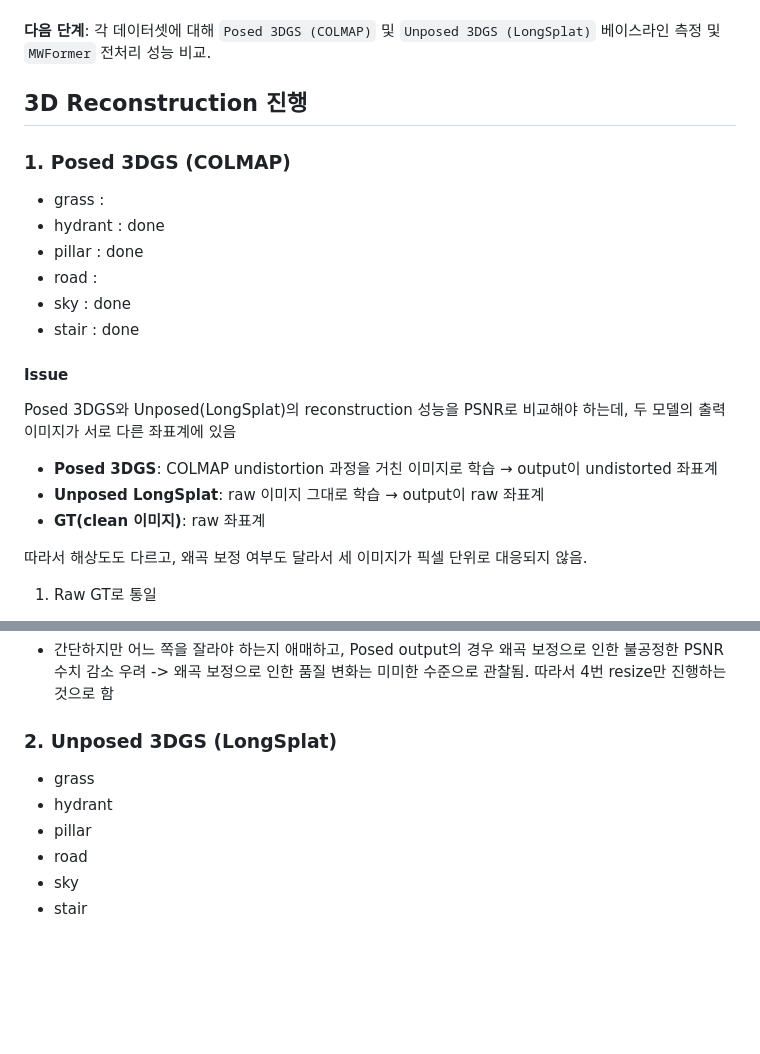
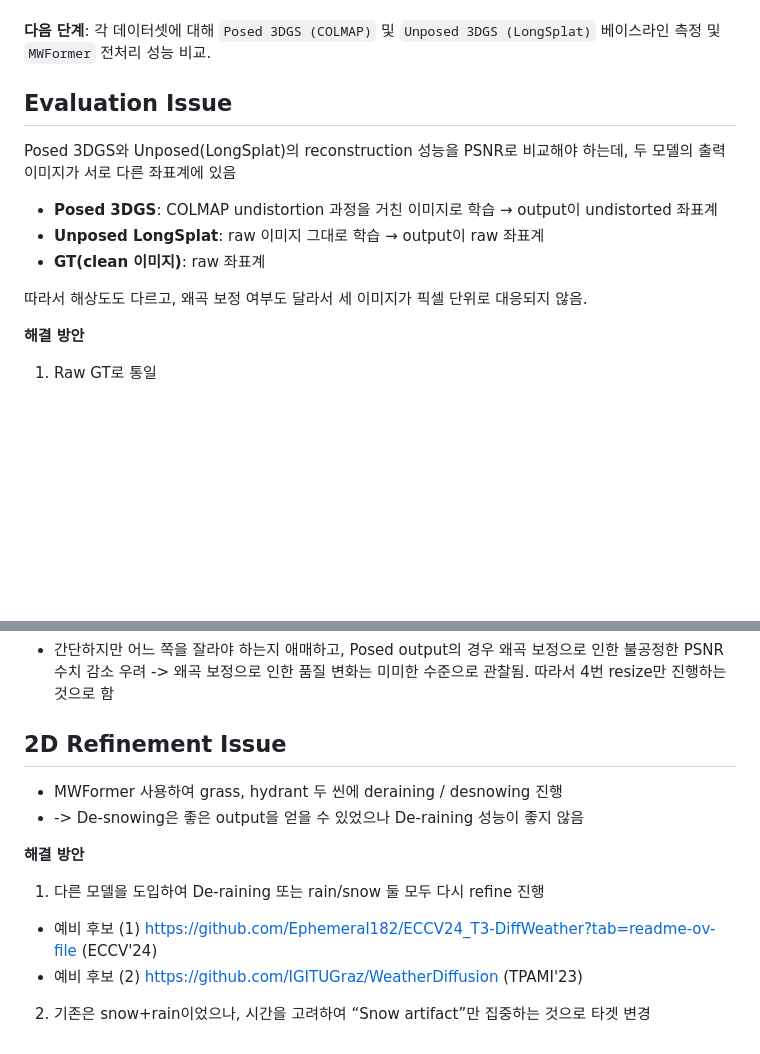
Before and after one commit to capstone-design-2-team3/KNUVI_Capstone_Project_2026-1, a Markdown page: 3DGS_Part/3_Experiment/2_Experiment_Log.md, 2 parts joined by grey strips. Rendered like a GitHub page; blank space fills up the shorter version.

Commit message:
[ADD] 3DGS 파트 Log: 2D Refine Issue

```diff
--- a/3DGS_Part/3_Experiment/2_Experiment_Log.md
+++ b/3DGS_Part/3_Experiment/2_Experiment_Log.md
@@ -41,18 +41,7 @@
 **다음 단계**: 각 데이터셋에 대해 `Posed 3DGS (COLMAP)` 및 `Unposed 3DGS (LongSplat)` 베이스라인 측정 및 `MWFormer` 전처리 성능 비교.
 
 
-## 3D Reconstruction 진행
-
-### 1. Posed 3DGS (COLMAP)
-- grass :
-- hydrant : done
-- pillar : done
-- road :
-- sky : done
-- stair : done
-
-#### Issue
-
+## Evaluation Issue
 Posed 3DGS와 Unposed(LongSplat)의 reconstruction 성능을 PSNR로 비교해야 하는데, 두 모델의 출력 이미지가 서로 다른 좌표계에 있음
 
 - **Posed 3DGS**: COLMAP undistortion 과정을 거친 이미지로 학습 → output이 undistorted 좌표계
@@ -61,6 +50,7 @@ Posed 3DGS와 Unposed(LongSplat)의 reconstruction 성능을 PSNR로 비교해
 
 따라서 해상도도 다르고, 왜곡 보정 여부도 달라서 세 이미지가 픽셀 단위로 대응되지 않음.
 
+**해결 방안**
 1. Raw GT로 통일
 - Posed output → `cv2.remap`으로 역변환 → raw 좌표계 복원
 - Unposed output → resize
@@ -80,10 +70,12 @@ Posed 3DGS와 Unposed(LongSplat)의 reconstruction 성능을 PSNR로 비교해
 - 간단하지만 어느 쪽을 잘라야 하는지 애매하고, Posed output의 경우 왜곡 보정으로 인한 불공정한 PSNR 수치 감소 우려
 -> 왜곡 보정으로 인한 품질 변화는 미미한 수준으로 관찰됨. 따라서 4번 resize만 진행하는 것으로 함
 
-### 2. Unposed 3DGS (LongSplat)
-- grass
-- hydrant
-- pillar
-- road
-- sky
-- stair
+## 2D Refinement Issue
+- MWFormer 사용하여 grass, hydrant 두 씬에 deraining / desnowing 진행
+- -> De-snowing은 좋은 output을 얻을 수 있었으나 De-raining 성능이 좋지 않음
+
+**해결 방안**
+1. 다른 모델을 도입하여 De-raining 또는 rain/snow 둘 모두 다시 refine 진행
+  - 예비 후보 (1) https://github.com/Ephemeral182/ECCV24_T3-DiffWeather?tab=readme-ov-file (ECCV'24)
+  - 예비 후보 (2) https://github.com/IGITUGraz/WeatherDiffusion (TPAMI'23)
+2. 기존은 snow+rain이었으나, 시간을 고려하여 “Snow artifact”만 집중하는 것으로 타겟 변경
```
Also changed, not shown: other parts of 3DGS_Part/3_Experiment/2_Experiment_Log.md (+1 -1 lines).
